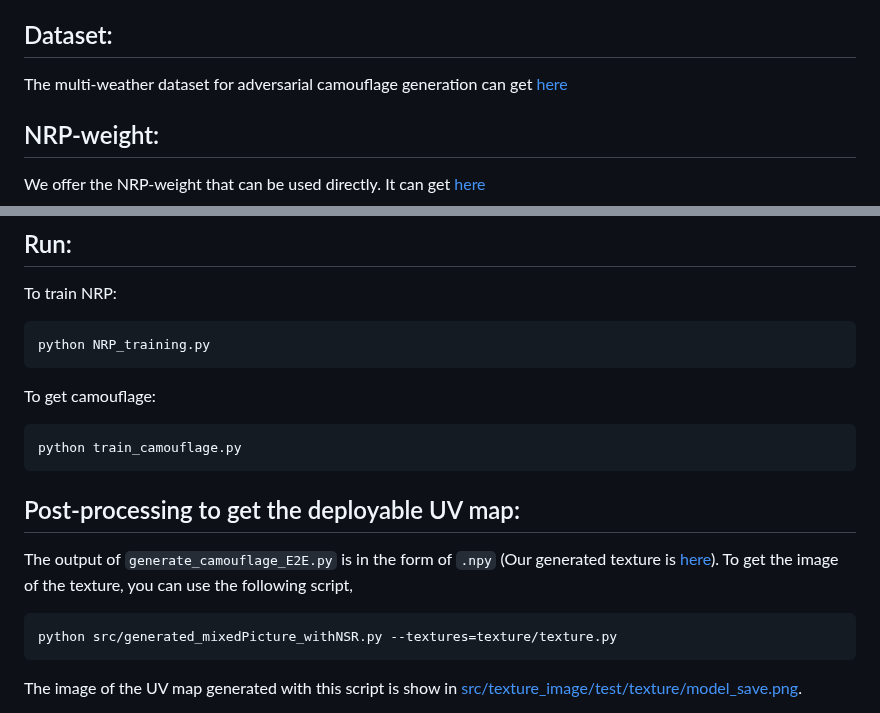
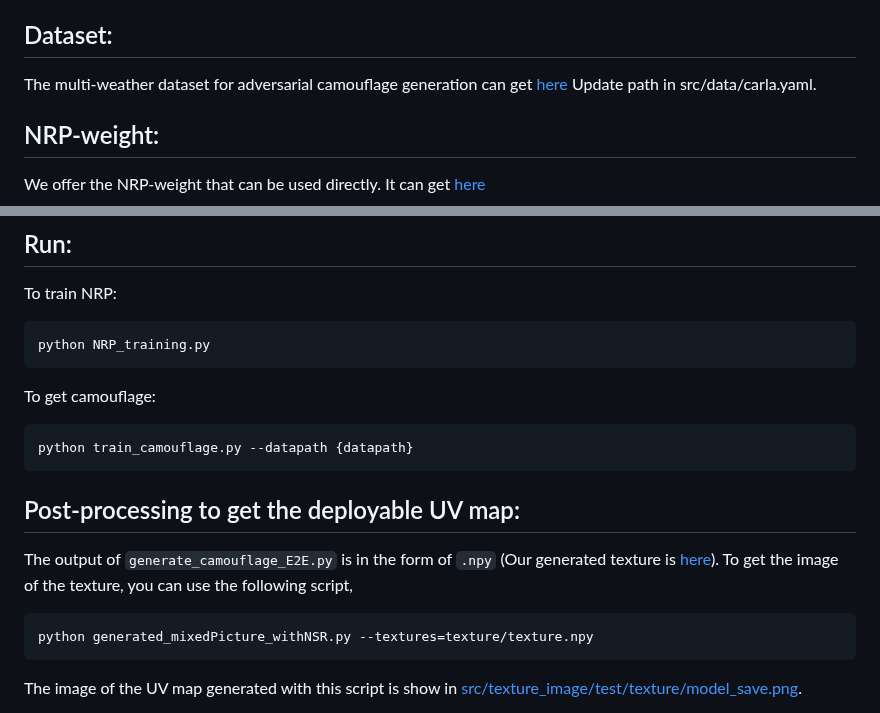
Before and after one commit to SeRAlab/Robust-and-Accurate-UV-map-based-Camouflage-Attack, a Markdown page: README.md, 2 parts joined by grey strips. Rendered like a GitHub page.

````diff
--- a/README.md
+++ b/README.md
@@ -46,6 +46,7 @@ After train the adversarial camouflage, you can see how camouflage like with the
 
 ## Dataset:
 The multi-weather dataset for adversarial camouflage generation can get [here](https://pan.baidu.com/s/17LdfDcGt3aZygN84JCP46Q?pwd=ir65)
+Update path in src/data/carla.yaml.
 
 ## NRP-weight:
 We offer the NRP-weight that can be used directly. It can get [here](https://pan.baidu.com/s/1iKtlv44Uq_1YcQyLH0SSlQ?pwd=e17m)
@@ -58,13 +59,13 @@ python NRP_training.py
 ```
 To get camouflage:
 ```bash
-python train_camouflage.py
+python train_camouflage.py --datapath {datapath}
 ```
 
 ## Post-processing to get the deployable UV map:
 The output of `generate_camouflage_E2E.py` is in the form of `.npy` (Our generated texture is [here](https://github.com/SeRAlab/Robust-and-Accurate-UV-map-based-Camouflage-Attack/tree/main/src/textures/texture.npy)). To get the image of the texture, you can use the following script,
 ```bash
-python src/generated_mixedPicture_withNSR.py --textures=texture/texture.py
+python generated_mixedPicture_withNSR.py --textures=texture/texture.npy
 ```
 The image of the UV map generated with this script is show in [src/texture_image/test/texture/model_save.png](https://github.com/SeRAlab/Robust-and-Accurate-UV-map-based-Camouflage-Attack/tree/main/texture_image/test/texture/model_save.png).
 
````
